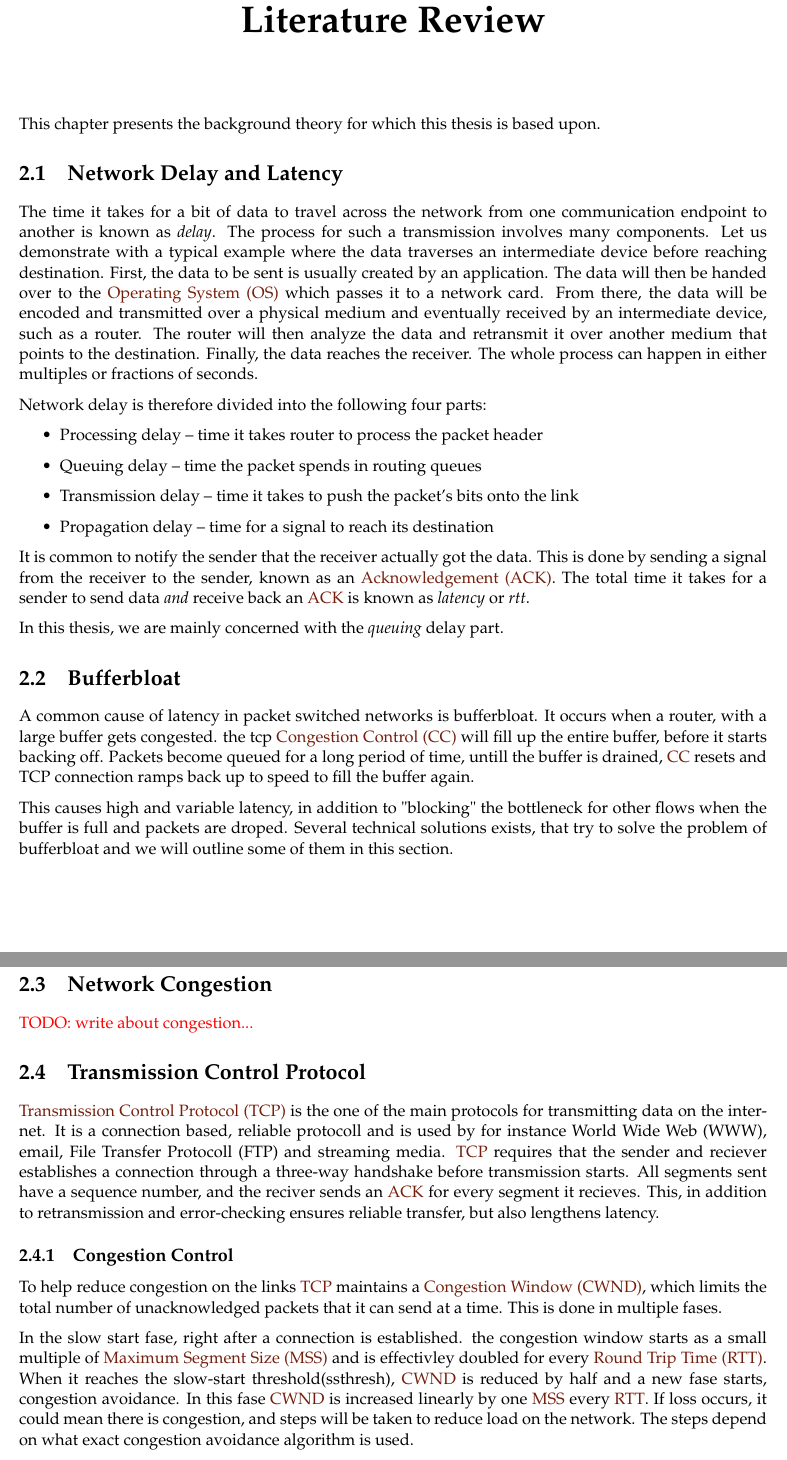
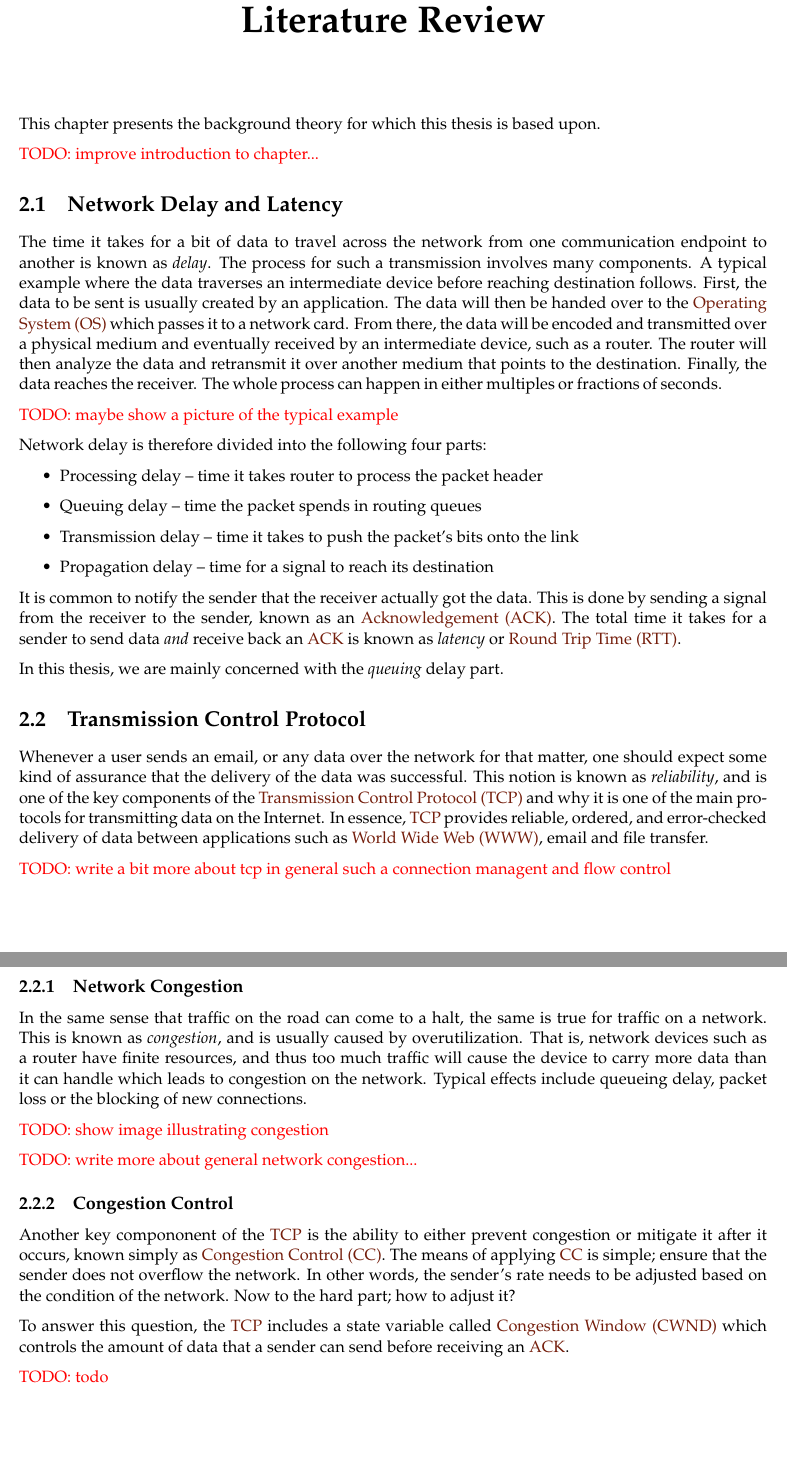
Before and after one commit to hikikones/DABE, a LaTeX thesis (latex/thesis.tex, which reads latex/content/literature.tex, latex/metadata/terms.tex): two parts of pages 5 and 6 of 13, joined at a grey line, cut so that both start at the same text, the shorter picture padded with empty space. Compiled offline with pdfLaTeX.

Commit message:
Updated latex

```diff
--- a/latex/content/literature.tex
+++ b/latex/content/literature.tex
@@ -2,10 +2,14 @@
 
 This chapter presents the background theory for which this thesis is based upon.
 
+\todo{improve introduction to chapter...}
+
 
 \section{Network Delay and Latency}
 
-The time it takes for a bit of data to travel across the network from one communication endpoint to another is known as \textit{delay}. The process for such a transmission involves many components. Let us demonstrate with a typical example where the data traverses an intermediate device before reaching destination. First, the data to be sent is usually created by an application. The data will then be handed over to the \gls{os} which passes it to a network card. From there, the data will be encoded and transmitted over a physical medium and eventually received by an intermediate device, such as a router. The router will then analyze the data and retransmit it over another medium that points to the destination. Finally, the data reaches the receiver. The whole process can happen in either multiples or fractions of seconds.
+The time it takes for a bit of data to travel across the network from one communication endpoint to another is known as \textit{delay}. The process for such a transmission involves many components. A typical example where the data traverses an intermediate device before reaching destination follows. First, the data to be sent is usually created by an application. The data will then be handed over to the \gls{os} which passes it to a network card. From there, the data will be encoded and transmitted over a physical medium and eventually received by an intermediate device, such as a router. The router will then analyze the data and retransmit it over another medium that points to the destination. Finally, the data reaches the receiver. The whole process can happen in either multiples or fractions of seconds.
+
+\todo{maybe show a picture of the typical example}
 
 Network delay is therefore divided into the following four parts:
 
@@ -16,31 +20,53 @@ Network delay is therefore divided into the following four parts:
     \item Propagation delay – time for a signal to reach its destination
 \end{itemize}
 
-It is common to notify the sender that the receiver actually got the data. This is done by sending a signal from the receiver to the sender, known as an \gls{ack}. The total time it takes for a sender to send data \textit{and} receive back an \gls{ack} is known as \textit{latency} or \textit{rtt}.
+It is common to notify the sender that the receiver actually got the data. This is done by sending a signal from the receiver to the sender, known as an \gls{ack}. The total time it takes for a sender to send data \textit{and} receive back an \gls{ack} is known as \textit{latency} or \gls{rtt}.
 
 In this thesis, we are mainly concerned with the \textit{queuing} delay part.
 
-\section{Bufferbloat}
+% \section{Bufferbloat}
 
-A common cause of latency in packet switched networks is bufferbloat. It occurs when a router, with a large buffer gets congested. the tcp \gls{cc} will fill up the entire buffer, before it starts backing off. Packets become queued for a long period of time, untill the buffer is drained, \gls{cc} resets and TCP connection ramps back up to speed to fill the buffer again.
+% A common cause of latency in packet switched networks is bufferbloat. It occurs when a router, with a large buffer gets congested. the tcp \gls{cc} will fill up the entire buffer, before it starts backing off. Packets become queued for a long period of time, untill the buffer is drained, \gls{cc} resets and TCP connection ramps back up to speed to fill the buffer again.
 
-This causes high and variable latency, in addition to "blocking" the bottleneck for other flows when the buffer is full and packets are droped. Several technical solutions exists, that try to solve the problem of bufferbloat and we will outline some of them  in this section.
-
-\section{Network Congestion}
-
-\todo{write about congestion...}
+% This causes high and variable latency, in addition to "blocking" the bottleneck for other flows when the buffer is full and packets are droped. Several technical solutions exists, that try to solve the problem of bufferbloat and we will outline some of them  in this section.
 
 \section{Transmission Control Protocol}
 
-\gls{tcp} is the one of the main protocols for transmitting data on the internet. It is a connection based, reliable protocoll and is used by for instance World Wide Web (WWW), email, File Transfer Protocoll (FTP) and streaming media. \gls{tcp} requires that the sender and reciever establishes a connection through a three-way handshake before transmission starts. All segments sent have a sequence number, and the reciver sends an \gls{ack} for every segment it recieves. This, in addition to retransmission and error-checking ensures reliable transfer, but also lengthens latency.
+Whenever a user sends an email, or any data over the network for that matter, one should expect some kind of assurance that the delivery of the data was successful. This notion is known as \textit{reliability}, and is one of the key components of the \gls{tcp} and why it is one of the main protocols for transmitting data on the Internet. In essence, \gls{tcp} provides reliable, ordered, and error-checked delivery of data between applications such as \gls{www}, email and file transfer.
+
+\todo{write a bit more about tcp in general such a connection managent and flow control}
+
+% Today, most online web services \todo{citation} are based on transmissions from the \gls{tcp}.
+
+
+
+% \gls{tcp} is the one of the main protocols for transmitting data on the internet. It is a connection based, reliable protocoll and is used by for instance World Wide Web (WWW), email, File Transfer Protocoll (FTP) and streaming media. \gls{tcp} requires that the sender and reciever establishes a connection through a three-way handshake before transmission starts. All segments sent have a sequence number, and the reciver sends an \gls{ack} for every segment it recieves. This, in addition to retransmission and error-checking ensures reliable transfer, but also lengthens latency.
+
+\subsection{Network Congestion}
+
+In the same sense that traffic on the road can come to a halt, the same is true for traffic on a network. This is known as \textit{congestion}, and is usually caused by overutilization. That is, network devices such as a router have finite resources, and thus too much traffic will cause the device to carry more data than it can handle which leads to congestion on the network. Typical effects include queueing delay, packet loss or the blocking of new connections.
+
+\todo{show image illustrating congestion}
+
+\todo{write more about general network congestion...}
 
 \subsection{Congestion Control}
 
-To help reduce congestion on the links \gls{tcp} maintains a \gls{cwnd}, which limits the total number of unacknowledged packets that it can send at a time. This is  done in multiple fases.
+Another key compononent of the \gls{tcp} is the ability to either prevent congestion or mitigate it after it occurs, known simply as \gls{cc}. The means of applying \gls{cc} is simple; ensure that the sender does not overflow the network. In other words, the sender's rate needs to be adjusted based on the condition of the network. Now to the hard part; how to adjust it?
 
-In the slow start fase,  right after a connection is established. the congestion window starts as a small multiple of \gls{mss} and is effectivley doubled for every \gls{rtt}. When it reaches the slow-start threshold(ssthresh), \gls{cwnd} is reduced by half and a new fase starts, congestion avoidance. In this fase \gls{cwnd} is increased linearly by one \gls{mss} every \gls{rtt}. If loss occurs, it could mean there is congestion, and steps will be taken to reduce load on the network. The steps depend on what exact congestion avoidance algorithm is used.
+To answer this question, the \gls{tcp} includes a state variable called \gls{cwnd} which controls the amount of data that a sender can send before receiving an \gls{ack}.
+
+\todo{todo}
+
+% To help reduce congestion on the links \gls{tcp} maintains a \gls{cwnd}, which limits the total number of unacknowledged packets that it can send at a time. This is done in multiple fases.
+
+% In the slow start fase,  right after a connection is established. the congestion window starts as a small multiple of \gls{mss} and is effectivley doubled for every \gls{rtt}. When it reaches the slow-start threshold(ssthresh), \gls{cwnd} is reduced by half and a new fase starts, congestion avoidance. In this fase \gls{cwnd} is increased linearly by one \gls{mss} every \gls{rtt}. If loss occurs, it could mean there is congestion, and steps will be taken to reduce load on the network. The steps depend on what exact congestion avoidance algorithm is used.
+
+
 
 \section{Active Queue Management}
+
+
 
 \section{Explicit Congestion Notification}
 
--- a/latex/metadata/terms.tex
+++ b/latex/metadata/terms.tex
@@ -4,6 +4,14 @@
     first={Transmission Control Protocol (TCP)},
     text={TCP},
     description={One of the main communication protocols of the Internet that defines how to establish and maintain a network conversation through which applications can exchange data.}
+}
+
+\newglossaryentry{www}
+{
+    name={World Wide Web (WWW)},
+    first={World Wide Web (WWW)},
+    text={WWW},
+    description={Commonly known as the Web. It is an information system in the form of a collection of webpages that web browsers can read and interact with.}
 }
 
 \newglossaryentry{cwnd}
```
Also changed, not shown: latex/thesis.pdf.
